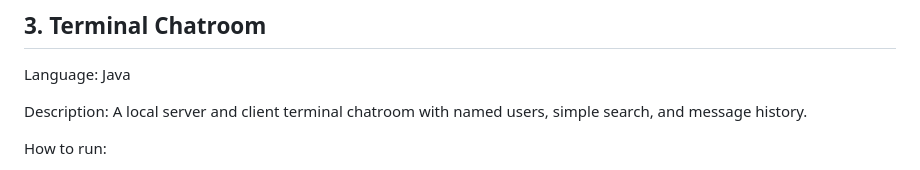
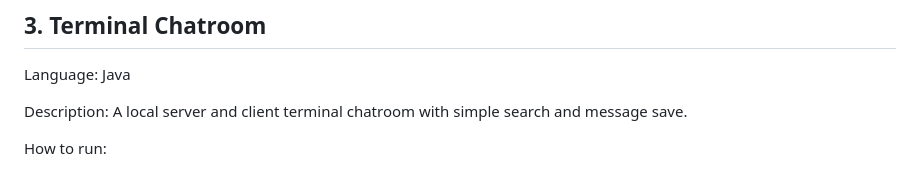
Before and after one commit to Leviathan121005/University-Programming-Portfolio, a Markdown page: README.md, the part around the change. Rendered like a GitHub page.

```diff
--- a/README.md
+++ b/README.md
@@ -34,7 +34,7 @@ Controls:
 
 Language: Java
 
-Description: A local server and client terminal chatroom with named users, simple search, and message history.
+Description: A local server and client terminal chatroom with simple search and message save.
 
 How to run:
 - Open this repository in a codespace.
```
